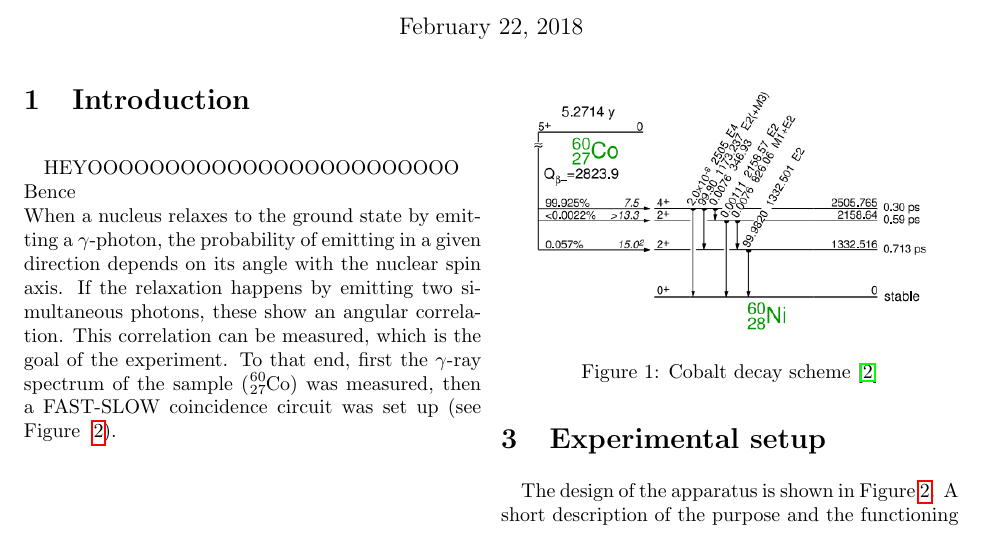
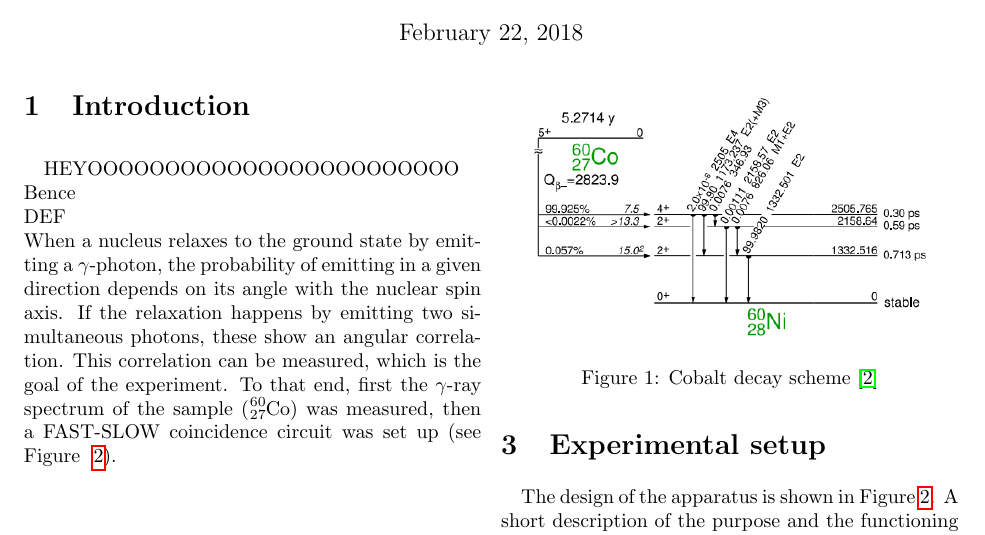
Before and after one commit to mitlabence/Lab18, a LaTeX document (K223/K223.tex): part of page 1 of 3, cut so that both start at the same text. Compiled offline with pdfLaTeX.

Commit message:
Let's see how this goes

```diff
--- a/K223/K223.tex
+++ b/K223/K223.tex
@@ -22,6 +22,7 @@
 \section{Introduction}
 HEYOOOOOOOOOOOOOOOOOOOOOOOO\\
 Bence\\
+DEF\\
 When a nucleus relaxes to the ground state by emitting a $\gamma$-photon, the probability of emitting in a given direction depends on its angle with the nuclear spin axis. If the relaxation happens by emitting two simultaneous photons, these show an angular correlation. This correlation can be measured, which is the goal of the experiment. To that end, first the $\gamma$-ray spectrum of the sample ($\ce{_27^{60}Co}$) was measured, then a FAST-SLOW coincidence circuit was set up (see Figure ~\ref{fig:exp_setup}).
 %TODO $\gamma$-photon is a bad expression, reformulate it
 \section{Theory}
```
Also changed, not shown: 2 other files.
